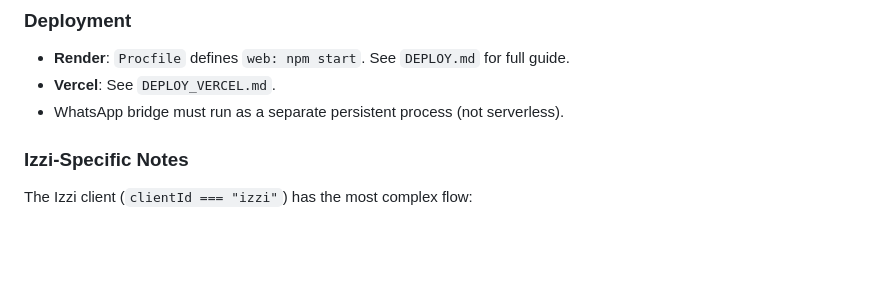
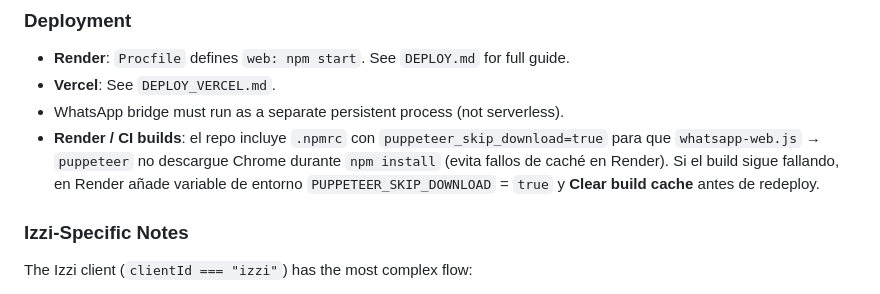
Before and after one commit to rgarrido24/AGENTIA-CHATBOT, a Markdown page: CLAUDE.md, the part around the change. GitHub-like rendering; blank space fills up the shorter version.

Commit message:
docs: note Puppeteer skip download for Render CI

```diff
--- a/CLAUDE.md
+++ b/CLAUDE.md
@@ -96,6 +96,7 @@ See `.env.example` for the full list. Critical ones:
 - **Render**: `Procfile` defines `web: npm start`. See `DEPLOY.md` for full guide.
 - **Vercel**: See `DEPLOY_VERCEL.md`.
 - WhatsApp bridge must run as a separate persistent process (not serverless).
+- **Render / CI builds**: el repo incluye `.npmrc` con `puppeteer_skip_download=true` para que `whatsapp-web.js` → `puppeteer` no descargue Chrome durante `npm install` (evita fallos de caché en Render). Si el build sigue fallando, en Render añade variable de entorno `PUPPETEER_SKIP_DOWNLOAD` = `true` y **Clear build cache** antes de redeploy.
 
 ### Izzi-Specific Notes
 
```
